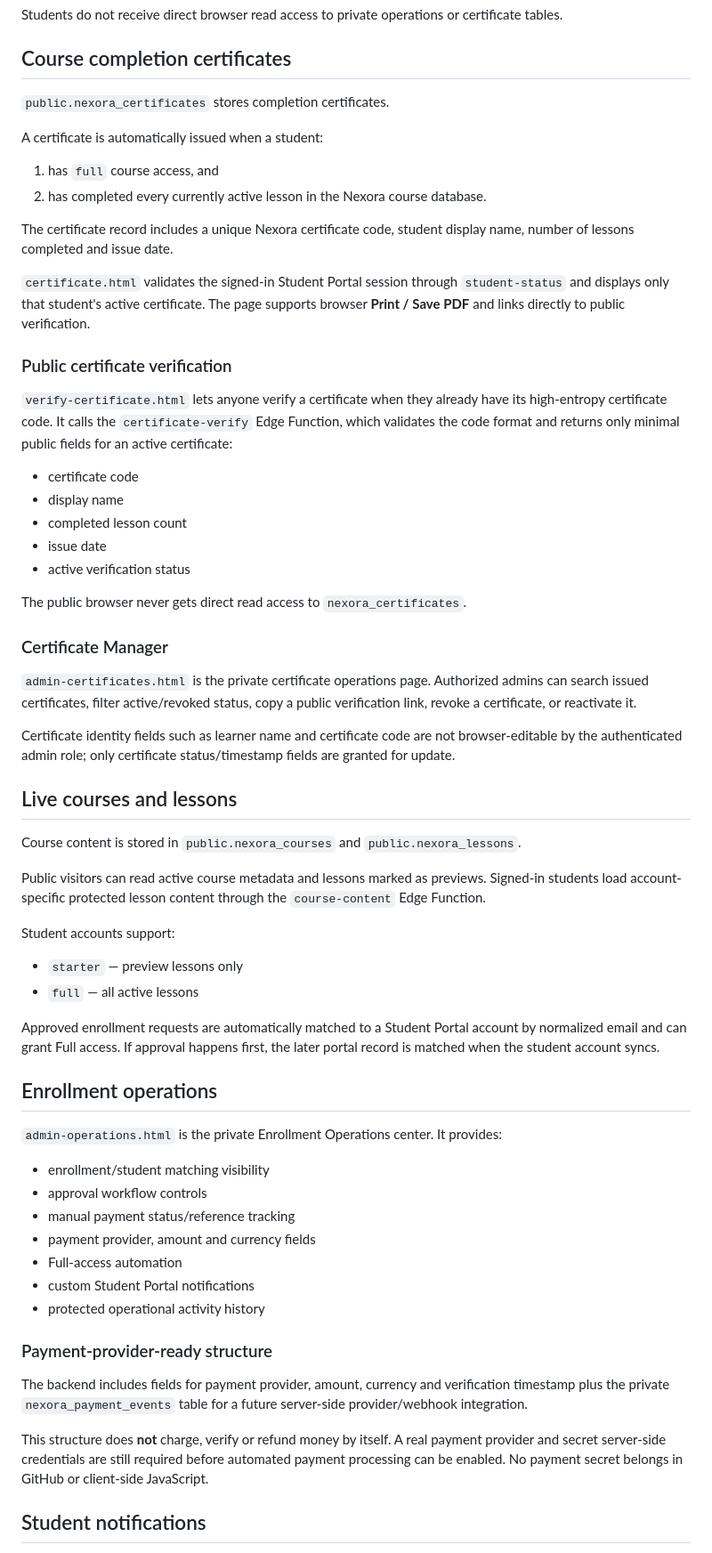
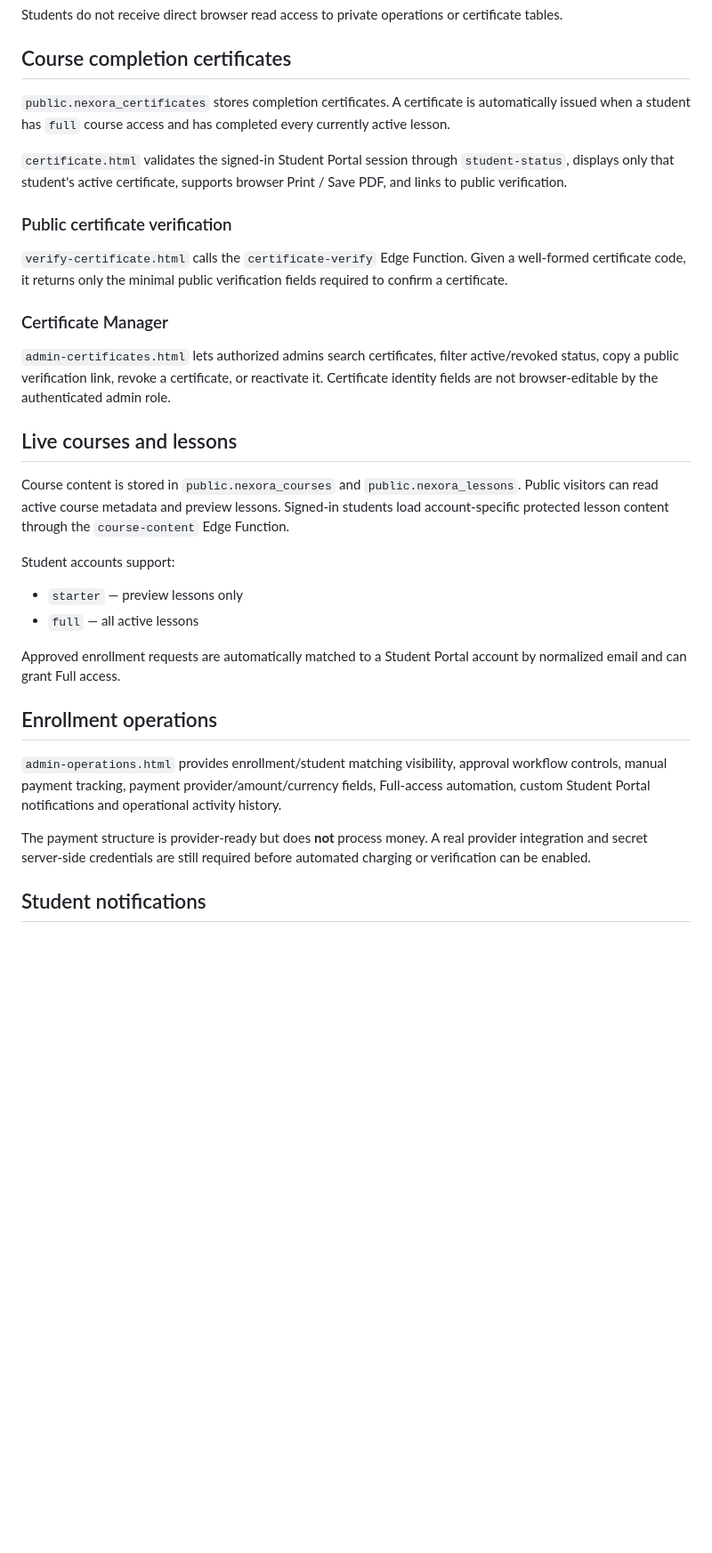
Before and after one commit to lensbykai-bit/NexoraTikTok, a Markdown page: README.md, the part around one of its changes. Shown at 89% size. Rendered like a GitHub page; blank space fills up the shorter version.

Commit message:
Update README for NexoraTikTok v2.3

```diff
--- a/README.md
+++ b/README.md
@@ -48,65 +84,34 @@ Students do not receive direct browser read access to private operations or cert
 
 ## Course completion certificates
 
-`public.nexora_certificates` stores completion certificates.
+`public.nexora_certificates` stores completion certificates. A certificate is automatically issued when a student has `full` course access and has completed every currently active lesson.
 
-A certificate is automatically issued when a student:
-
-1. has `full` course access, and
-2. has completed every currently active lesson in the Nexora course database.
-
-The certificate record includes a unique Nexora certificate code, student display name, number of lessons completed and issue date.
-
-`certificate.html` validates the signed-in Student Portal session through `student-status` and displays only that student's active certificate. The page supports browser **Print / Save PDF** and links directly to public verification.
+`certificate.html` validates the signed-in Student Portal session through `student-status`, displays only that student's active certificate, supports browser Print / Save PDF, and links to public verification.
 
 ### Public certificate verification
 
-`verify-certificate.html` lets anyone verify a certificate when they already have its high-entropy certificate code. It calls the `certificate-verify` Edge Function, which validates the code format and returns only minimal public fields for an active certificate:
-
-- certificate code
-- display name
-- completed lesson count
-- issue date
-- active verification status
-
-The public browser never gets direct read access to `nexora_certificates`.
+`verify-certificate.html` calls the `certificate-verify` Edge Function. Given a well-formed certificate code, it returns only the minimal public verification fields required to confirm a certificate.
 
 ### Certificate Manager
 
-`admin-certificates.html` is the private certificate operations page. Authorized admins can search issued certificates, filter active/revoked status, copy a public verification link, revoke a certificate, or reactivate it.
-
-Certificate identity fields such as learner name and certificate code are not browser-editable by the authenticated admin role; only certificate status/timestamp fields are granted for update.
+`admin-certificates.html` lets authorized admins search certificates, filter active/revoked status, copy a public verification link, revoke a certificate, or reactivate it. Certificate identity fields are not browser-editable by the authenticated admin role.
 
 ## Live courses and lessons
 
-Course content is stored in `public.nexora_courses` and `public.nexora_lessons`.
-
-Public visitors can read active course metadata and lessons marked as previews. Signed-in students load account-specific protected lesson content through the `course-content` Edge Function.
+Course content is stored in `public.nexora_courses` and `public.nexora_lessons`. Public visitors can read active course metadata and preview lessons. Signed-in students load account-specific protected lesson content through the `course-content` Edge Function.
 
 Student accounts support:
 
 - `starter` — preview lessons only
 - `full` — all active lessons
 
-Approved enrollment requests are automatically matched to a Student Portal account by normalized email and can grant Full access. If approval happens first, the later portal record is matched when the student account syncs.
+Approved enrollment requests are automatically matched to a Student Portal account by normalized email and can grant Full access.
 
 ## Enrollment operations
 
-`admin-operations.html` is the private Enrollment Operations center. It provides:
+`admin-operations.html` provides enrollment/student matching visibility, approval workflow controls, manual payment tracking, payment provider/amount/currency fields, Full-access automation, custom Student Portal notifications and operational activity history.
 
-- enrollment/student matching visibility
-- approval workflow controls
-- manual payment status/reference tracking
-- payment provider, amount and currency fields
-- Full-access automation
-- custom Student Portal notifications
-- protected operational activity history
-
-### Payment-provider-ready structure
-
-The backend includes fields for payment provider, amount, currency and verification timestamp plus the private `nexora_payment_events` table for a future server-side provider/webhook integration.
-
-This structure does **not** charge, verify or refund money by itself. A real payment provider and secret server-side credentials are still required before automated payment processing can be enabled. No payment secret belongs in GitHub or client-side JavaScript.
+The payment structure is provider-ready but does **not** process money. A real provider integration and secret server-side credentials are still required before automated charging or verification can be enabled.
 
 ## Student notifications
 
```
Also changed, not shown: other parts of README.md (+43 -35 lines).
